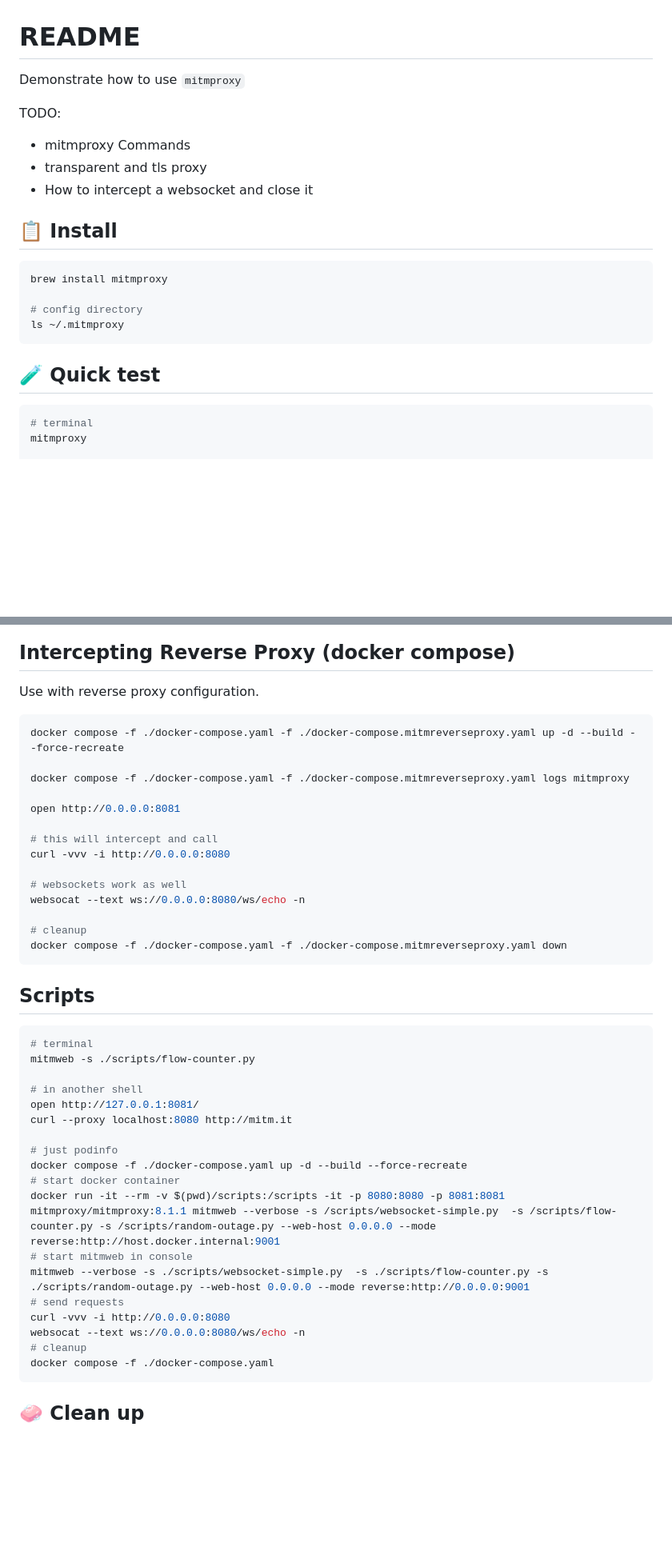
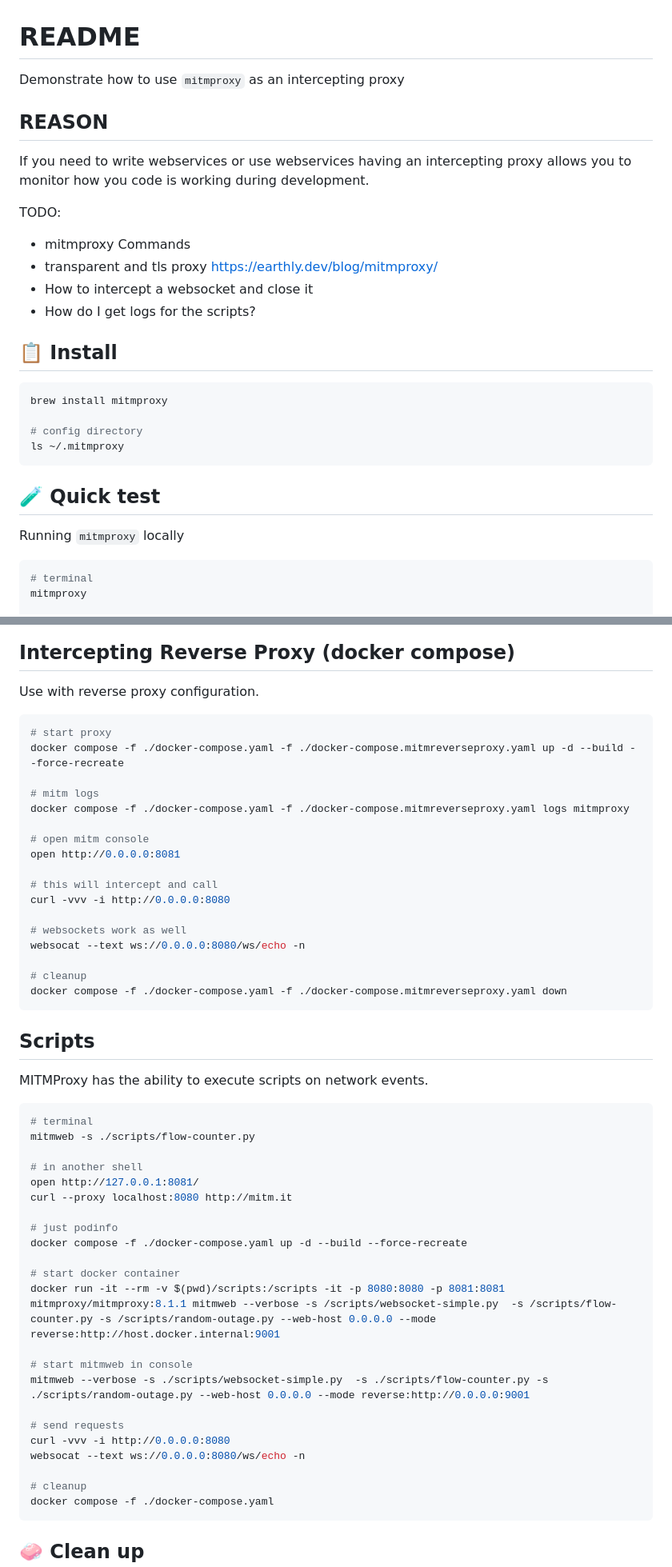
Before and after one commit to chrisguest75/sysadmin_examples, a Markdown page: 23_mitmproxy/README.md, 2 parts joined by grey strips. Shown at 80% size. Drawn GitHub-style; blank space fills up the shorter version.

Commit message:
Update the mitm stuff.

````diff
--- a/23_mitmproxy/README.md
+++ b/23_mitmproxy/README.md
@@ -1,12 +1,17 @@
 # README
 
-Demonstrate how to use `mitmproxy`
+Demonstrate how to use `mitmproxy` as an intercepting proxy
+
+## REASON
+
+If you need to write webservices or use webservices having an intercepting proxy allows you to monitor how you code is working during development.
 
 TODO:
 
 * mitmproxy Commands
-* transparent and tls proxy
+* transparent and tls proxy https://earthly.dev/blog/mitmproxy/
 * How to intercept a websocket and close it
+* How do I get logs for the scripts?
 
 ## 📋 Install
 
@@ -18,6 +23,8 @@ ls ~/.mitmproxy
 ```
 
 ## 🧪 Quick test
+
+Running `mitmproxy` locally
 
 ```sh
 # terminal
@@ -100,10 +107,13 @@ docker compose -f ./docker-compose.yaml -f ./docker-compose.mitmproxy.yaml down
 Use with reverse proxy configuration.
 
 ```sh
+# start proxy
 docker compose -f ./docker-compose.yaml -f ./docker-compose.mitmreverseproxy.yaml up -d --build --force-recreate
 
+# mitm logs
 docker compose -f ./docker-compose.yaml -f ./docker-compose.mitmreverseproxy.yaml logs mitmproxy
 
+# open mitm console
 open http://0.0.0.0:8081
 
 # this will intercept and call
@@ -118,6 +128,8 @@ docker compose -f ./docker-compose.yaml -f ./docker-compose.mitmreverseproxy.yam
 
 ## Scripts
 
+MITMProxy has the ability to execute scripts on network events.
+
 ```sh
 # terminal
 mitmweb -s ./scripts/flow-counter.py
@@ -128,13 +140,17 @@ curl --proxy localhost:8080 http://mitm.it
 
 # just podinfo
 docker compose -f ./docker-compose.yaml up -d --build --force-recreate
+
 # start docker container
 docker run -it --rm -v $(pwd)/scripts:/scripts -it -p 8080:8080 -p 8081:8081 mitmproxy/mitmproxy:8.1.1 mitmweb --verbose -s /scripts/websocket-simple.py  -s /scripts/flow-counter.py -s /scripts/random-outage.py --web-host 0.0.0.0 --mode reverse:http://host.docker.internal:9001
+
 # start mitmweb in console
 mitmweb --verbose -s ./scripts/websocket-simple.py  -s ./scripts/flow-counter.py -s ./scripts/random-outage.py --web-host 0.0.0.0 --mode reverse:http://0.0.0.0:9001
+
 # send requests
 curl -vvv -i http://0.0.0.0:8080
 websocat --text ws://0.0.0.0:8080/ws/echo -n
+
 # cleanup
 docker compose -f ./docker-compose.yaml
 ```
````
